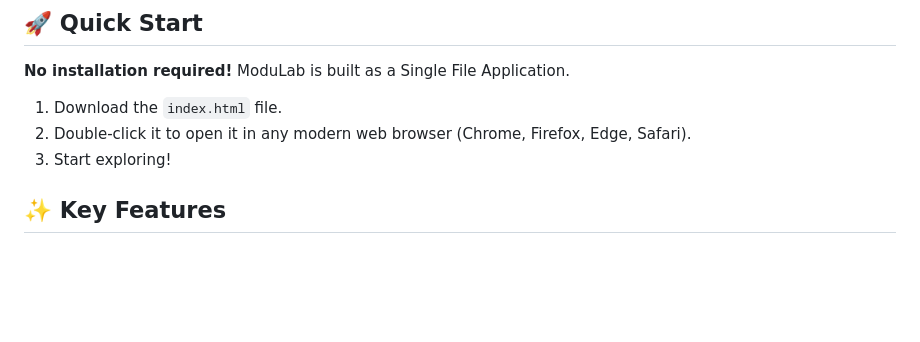
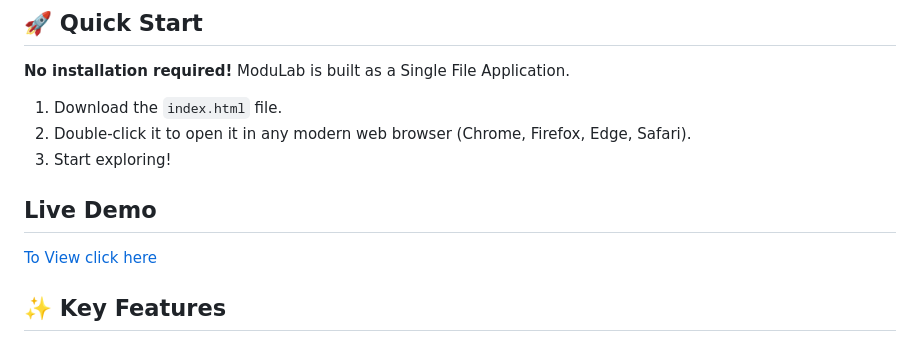
Before and after one commit to nishit0072e/Modulab, a Markdown page: README.md, the part around the change. Rendered like a GitHub page; blank space fills up the shorter version.

```diff
--- a/README.md
+++ b/README.md
@@ -11,6 +11,10 @@ Unlike static diagrams, ModuLab generates signals in real-time using Digital Sig
 1.  Download the `index.html` file.
 2.  Double-click it to open it in any modern web browser (Chrome, Firefox, Edge, Safari).
 3.  Start exploring!
+
+## Live Demo
+
+[To View click here](https://nishit0072e.github.io/Modulab/)
 
 ## ✨ Key Features
 
```
